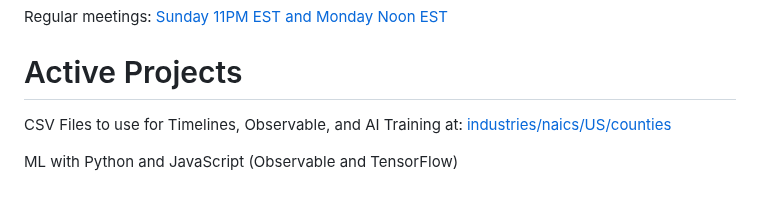
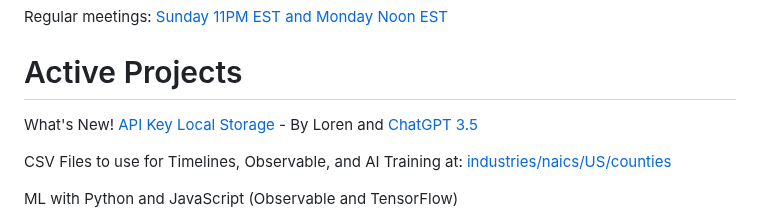
Before and after one commit to sahilmalhotra0510/io, a Markdown page: active.md, the part around the change. Rendered like a GitHub page; blank space fills up the shorter version.

Commit message:
Add link to API storage

```diff
--- a/active.md
+++ b/active.md
@@ -2,6 +2,8 @@ Regular meetings: [Sunday 11PM EST and Monday Noon EST](/io/coders/)
 <!--Overview Session on Tuesday at Noon ET for new team members.-->
 
 # Active Projects
+
+What's New! [API Key Local Storage](../localsite/tools/storage/api/) - By Loren and [ChatGPT 3.5](https://chat.openai.com)
 
 CSV Files to use for Timelines, Observable, and AI Training at: [industries/naics/US/counties](https://github.com/ModelEarth/community-data/tree/master/industries/naics/US/counties)
 <!--Pre-processed data for county industry levels, based on employment, establishments and payroll.-->
```
